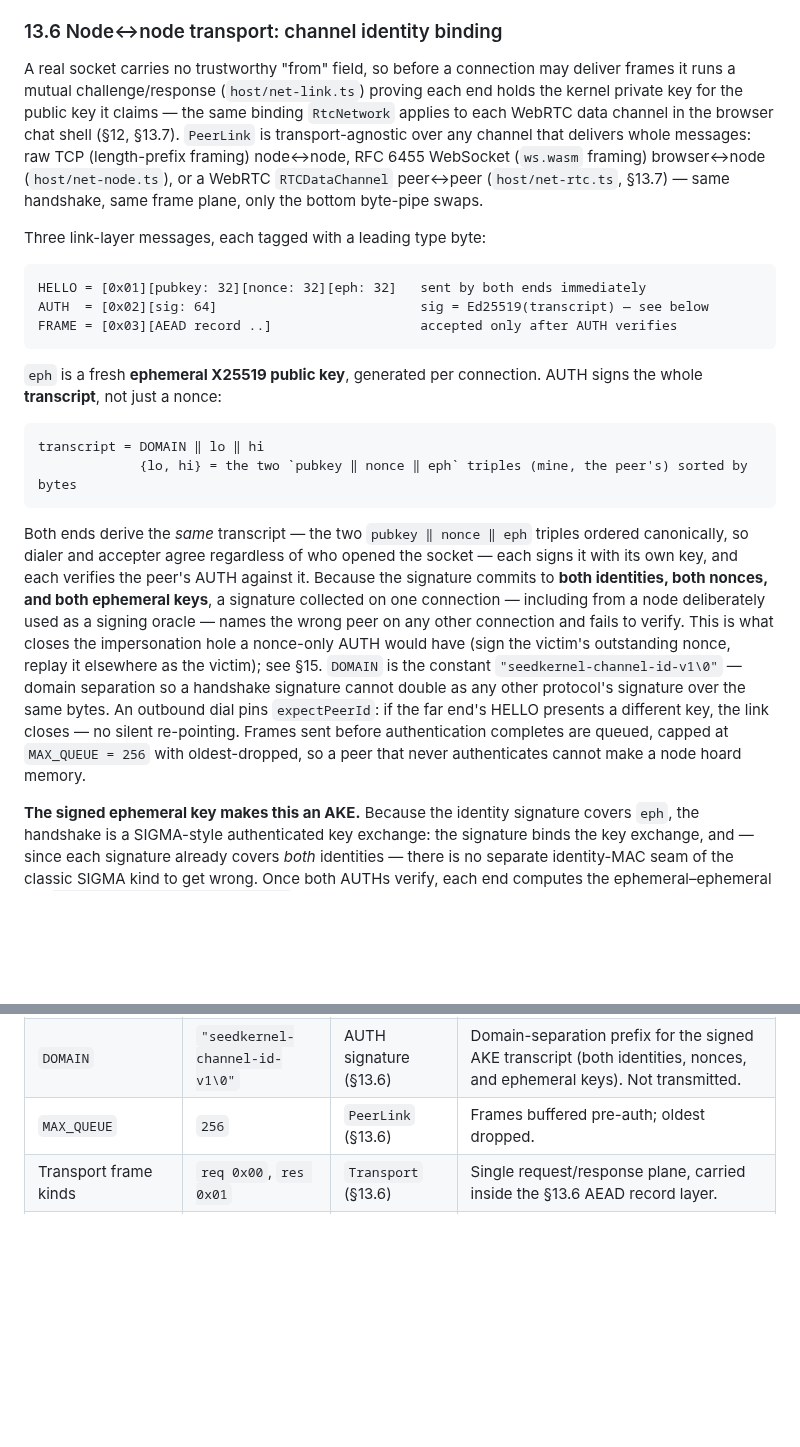
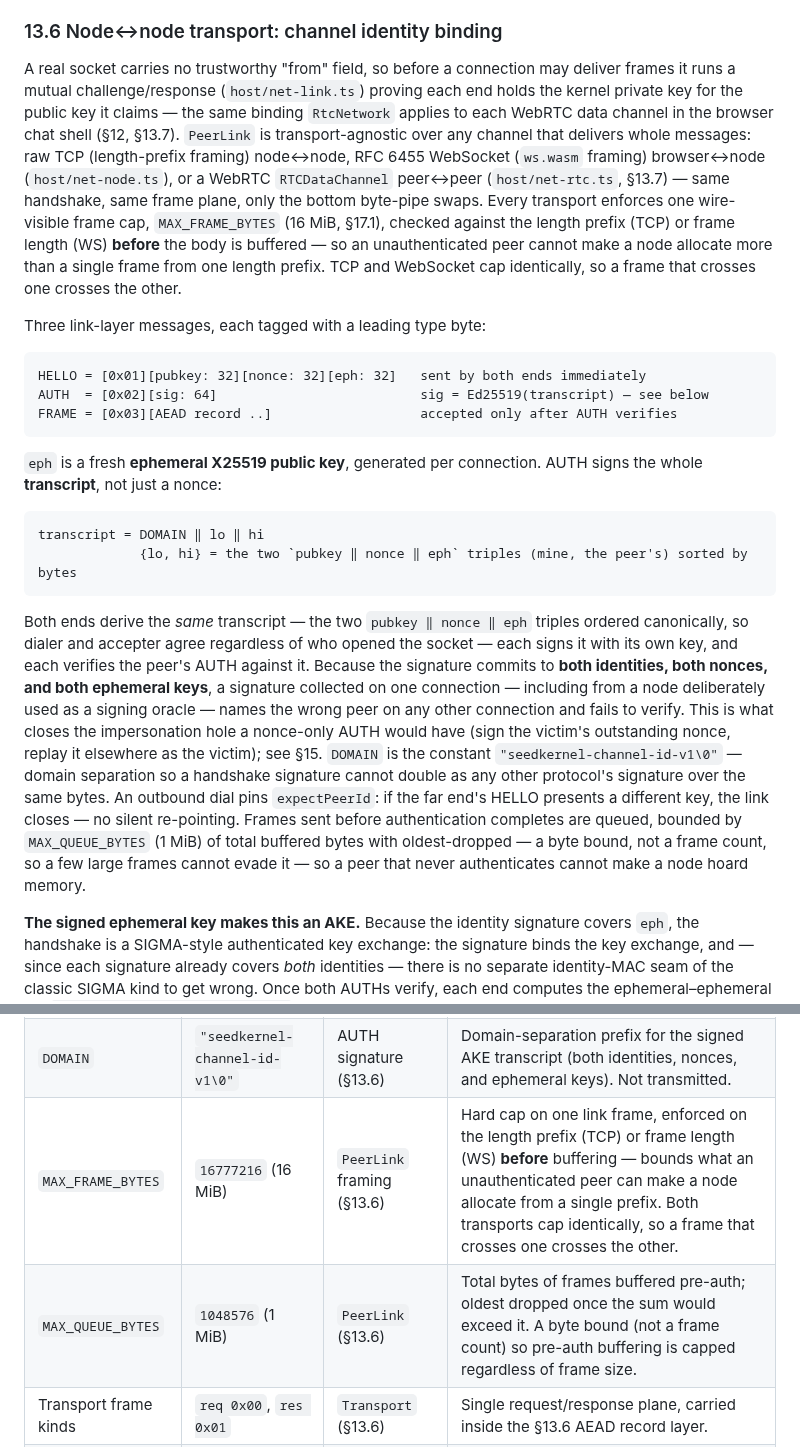
Before and after one commit to arj03/seedkernel, a Markdown page: README.md, 2 parts joined by grey strips. Rendered like a GitHub page; blank space fills up the shorter version.

Commit message:
Add a few constants

````diff
--- a/README.md
+++ b/README.md
@@ -854,7 +854,7 @@ Note the vocabulary split (§13 intro): `caps` here are §8 cap_ids governing *W
 
 ### 13.6 Node↔node transport: channel identity binding
 
-A real socket carries no trustworthy "from" field, so before a connection may deliver frames it runs a mutual challenge/response (`host/net-link.ts`) proving each end holds the kernel private key for the public key it claims — the same binding `RtcNetwork` applies to each WebRTC data channel in the browser chat shell (§12, §13.7). `PeerLink` is transport-agnostic over any channel that delivers whole messages: raw TCP (length-prefix framing) node↔node, RFC 6455 WebSocket (`ws.wasm` framing) browser↔node (`host/net-node.ts`), or a WebRTC `RTCDataChannel` peer↔peer (`host/net-rtc.ts`, §13.7) — same handshake, same frame plane, only the bottom byte-pipe swaps.
+A real socket carries no trustworthy "from" field, so before a connection may deliver frames it runs a mutual challenge/response (`host/net-link.ts`) proving each end holds the kernel private key for the public key it claims — the same binding `RtcNetwork` applies to each WebRTC data channel in the browser chat shell (§12, §13.7). `PeerLink` is transport-agnostic over any channel that delivers whole messages: raw TCP (length-prefix framing) node↔node, RFC 6455 WebSocket (`ws.wasm` framing) browser↔node (`host/net-node.ts`), or a WebRTC `RTCDataChannel` peer↔peer (`host/net-rtc.ts`, §13.7) — same handshake, same frame plane, only the bottom byte-pipe swaps. Every transport enforces one wire-visible frame cap, `MAX_FRAME_BYTES` (16 MiB, §17.1), checked against the length prefix (TCP) or frame length (WS) **before** the body is buffered — so an unauthenticated peer cannot make a node allocate more than a single frame from one length prefix. TCP and WebSocket cap identically, so a frame that crosses one crosses the other.
 
 Three link-layer messages, each tagged with a leading type byte:
 
@@ -871,7 +871,7 @@ transcript = DOMAIN ‖ lo ‖ hi
              {lo, hi} = the two `pubkey ‖ nonce ‖ eph` triples (mine, the peer's) sorted by bytes
 ```
 
-Both ends derive the *same* transcript — the two `pubkey ‖ nonce ‖ eph` triples ordered canonically, so dialer and accepter agree regardless of who opened the socket — each signs it with its own key, and each verifies the peer's AUTH against it. Because the signature commits to **both identities, both nonces, and both ephemeral keys**, a signature collected on one connection — including from a node deliberately used as a signing oracle — names the wrong peer on any other connection and fails to verify. This is what closes the impersonation hole a nonce-only AUTH would have (sign the victim's outstanding nonce, replay it elsewhere as the victim); see §15. `DOMAIN` is the constant `"seedkernel-channel-id-v1\0"` — domain separation so a handshake signature cannot double as any other protocol's signature over the same bytes. An outbound dial pins `expectPeerId`: if the far end's HELLO presents a different key, the link closes — no silent re-pointing. Frames sent before authentication completes are queued, capped at `MAX_QUEUE = 256` with oldest-dropped, so a peer that never authenticates cannot make a node hoard memory.
+Both ends derive the *same* transcript — the two `pubkey ‖ nonce ‖ eph` triples ordered canonically, so dialer and accepter agree regardless of who opened the socket — each signs it with its own key, and each verifies the peer's AUTH against it. Because the signature commits to **both identities, both nonces, and both ephemeral keys**, a signature collected on one connection — including from a node deliberately used as a signing oracle — names the wrong peer on any other connection and fails to verify. This is what closes the impersonation hole a nonce-only AUTH would have (sign the victim's outstanding nonce, replay it elsewhere as the victim); see §15. `DOMAIN` is the constant `"seedkernel-channel-id-v1\0"` — domain separation so a handshake signature cannot double as any other protocol's signature over the same bytes. An outbound dial pins `expectPeerId`: if the far end's HELLO presents a different key, the link closes — no silent re-pointing. Frames sent before authentication completes are queued, bounded by `MAX_QUEUE_BYTES` (1 MiB) of total buffered bytes with oldest-dropped — a byte bound, not a frame count, so a few large frames cannot evade it — so a peer that never authenticates cannot make a node hoard memory.
 
 **The signed ephemeral key makes this an AKE.** Because the identity signature covers `eph`, the handshake is a SIGMA-style authenticated key exchange: the signature binds the key exchange, and — since each signature already covers *both* identities — there is no separate identity-MAC seam of the classic SIGMA kind to get wrong. Once both AUTHs verify, each end computes the ephemeral–ephemeral DH `X25519(my_eph_sk, peer_eph_pk)` and derives two directional session keys from it and the transcript hash, `KDF(dh, transcript_hash, label)`, with the canonical lo/hi ordering assigning the two directions (the `lo` end encrypts with `k_lo→hi` and decrypts with `k_hi→lo`; the `hi` end mirrors). Every post-AUTH FRAME is then a **ChaCha20-Poly1305-IETF record** under the sending direction's key, with an implicit monotonic per-direction counter as the nonce and strict counter enforcement on receive. There is exactly one post-handshake frame type — the AEAD record — so no plane split and no downgrade seam to police. The identity Ed25519 key stays signing-only and never takes a DH role, keeping it disjoint from the sealed-box / Curve25519 uses of the node key (§13.9, §15).
 
@@ -1024,6 +1024,7 @@ These belong to the reference runtime (§13), not the kernel protocol — a diff
 | `DOMAIN_manifest` | `"seedkernel-manifest-sig-v1\0"` | Manifest signature (§13.4) | Domain-separation prefix for the signed bundle-manifest JSON. Prepended before signing, not stored. |
 | `DOMAIN_guest` | `"seedkernel-guest-sig-v1\0"` | Cap-bridge `SIGN` (§13.2) | Domain-separation prefix for guest-obtainable signatures, followed by the host-derived scope `author_pk ‖ app_len u8 ‖ app` from the admitted manifest. Prepended before signing, not transmitted. |
 | `DOMAIN` | `"seedkernel-channel-id-v1\0"` | AUTH signature (§13.6) | Domain-separation prefix for the signed AKE transcript (both identities, nonces, and ephemeral keys). Not transmitted. |
-| `MAX_QUEUE` | `256` | `PeerLink` (§13.6) | Frames buffered pre-auth; oldest dropped. |
+| `MAX_FRAME_BYTES` | `16777216` (16 MiB) | `PeerLink` framing (§13.6) | Hard cap on one link frame, enforced on the length prefix (TCP) or frame length (WS) **before** buffering — bounds what an unauthenticated peer can make a node allocate from a single prefix. Both transports cap identically, so a frame that crosses one crosses the other. |
+| `MAX_QUEUE_BYTES` | `1048576` (1 MiB) | `PeerLink` (§13.6) | Total bytes of frames buffered pre-auth; oldest dropped once the sum would exceed it. A byte bound (not a frame count) so pre-auth buffering is capped regardless of frame size. |
 | Transport frame kinds | `req 0x00`, `res 0x01` | `Transport` (§13.6) | Single request/response plane, carried inside the §13.6 AEAD record layer. |
 | Default request timeout | `2000` ms | shell boot (§13.8) | Response deadline before a peer counts as unreachable (`--timeout`). |
````
